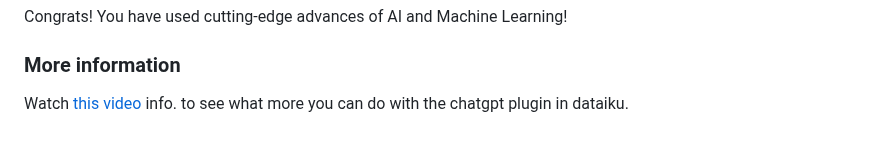
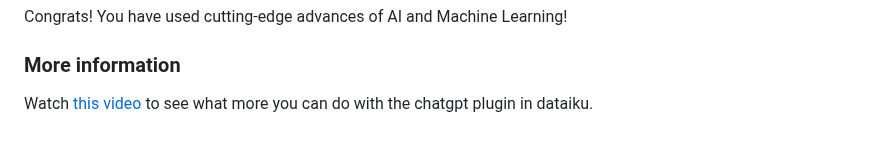
Before and after one commit to michalis0/ML_dataiku, a Markdown page: Day 5/README.md, the part around the change. Drawn GitHub-style.

```diff
--- a/Day 5/README.md
+++ b/Day 5/README.md
@@ -25,5 +25,5 @@ Today we will use the OPENAI ChatGPT API ! We will use it in order to summarize
 Congrats! You have used cutting-edge advances of AI and Machine Learning!
 
 ### More information
-Watch [this video](https://content.dataiku.com/email-llm-demo?utm_campaign=GLO+CONTENT+ChatGPT+%26+LLMs+March+2023&utm_medium=email&_hsmi=260388734&_hsenc=p2ANqtz-9Pr_dfkoaZufRgm3jgYC9oYxUUz66dNBYkpZl810Obz32bu7hY7ihY726mj6TdRF-OgyIYvDkEUtTe9OKn_RcxnrnhTQ&utm_content=260390385&utm_source=hs_email) info.
+Watch [this video](https://content.dataiku.com/email-llm-demo?utm_campaign=GLO+CONTENT+ChatGPT+%26+LLMs+March+2023&utm_medium=email&_hsmi=260388734&_hsenc=p2ANqtz-9Pr_dfkoaZufRgm3jgYC9oYxUUz66dNBYkpZl810Obz32bu7hY7ihY726mj6TdRF-OgyIYvDkEUtTe9OKn_RcxnrnhTQ&utm_content=260390385&utm_source=hs_email)
 to see what more you can do with the chatgpt plugin in dataiku.
```
